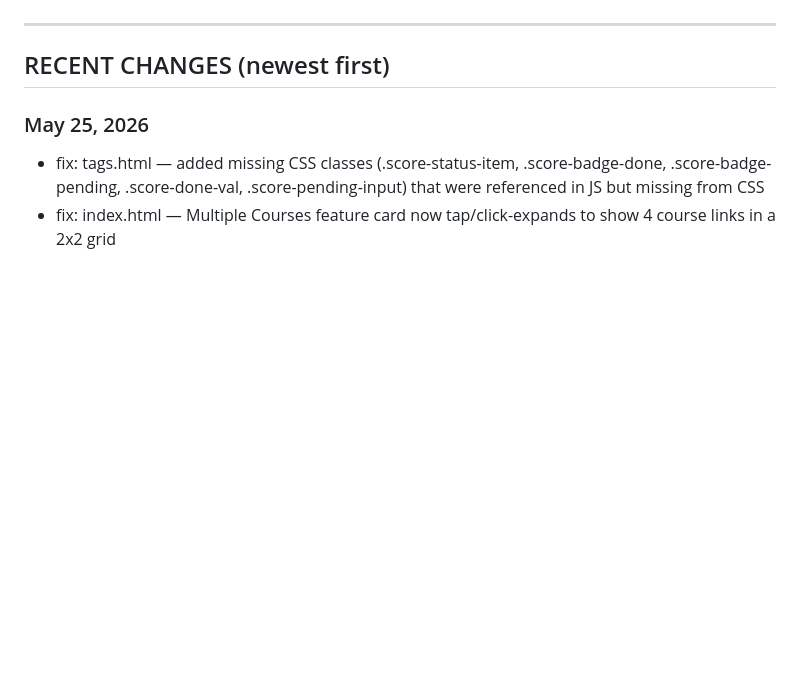
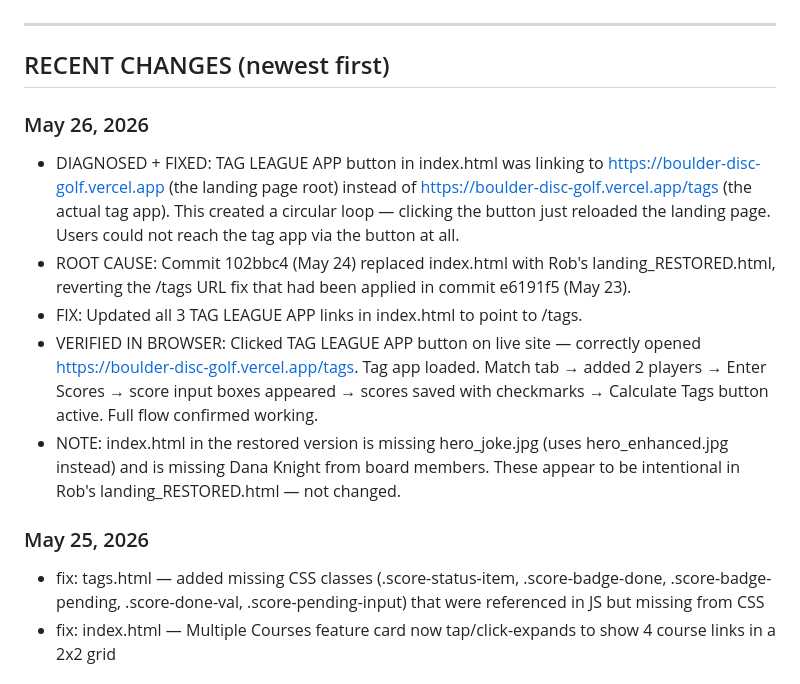
Before and after one commit to robgilmor3/boulder-disc-golf, a Markdown page: STATUS.md, the part around the change. GitHub-like rendering; blank space fills up the shorter version.

Commit message:
Update STATUS.md: May 26 2026 — TAG LEAGUE APP link fix diagnosed and verified

```diff
--- a/STATUS.md
+++ b/STATUS.md
@@ -42,6 +42,14 @@
 ---
 
 ## RECENT CHANGES (newest first)
+
+### May 26, 2026
+
+- DIAGNOSED + FIXED: TAG LEAGUE APP button in index.html was linking to https://boulder-disc-golf.vercel.app (the landing page root) instead of https://boulder-disc-golf.vercel.app/tags (the actual tag app). This created a circular loop — clicking the button just reloaded the landing page. Users could not reach the tag app via the button at all.
+- ROOT CAUSE: Commit 102bbc4 (May 24) replaced index.html with Rob's landing_RESTORED.html, reverting the /tags URL fix that had been applied in commit e6191f5 (May 23).
+- FIX: Updated all 3 TAG LEAGUE APP links in index.html to point to /tags.
+- VERIFIED IN BROWSER: Clicked TAG LEAGUE APP button on live site — correctly opened https://boulder-disc-golf.vercel.app/tags. Tag app loaded. Match tab → added 2 players → Enter Scores → score input boxes appeared → scores saved with checkmarks → Calculate Tags button active. Full flow confirmed working.
+- NOTE: index.html in the restored version is missing hero_joke.jpg (uses hero_enhanced.jpg instead) and is missing Dana Knight from board members. These appear to be intentional in Rob's landing_RESTORED.html — not changed.
 
 ### May 25, 2026
 
```
